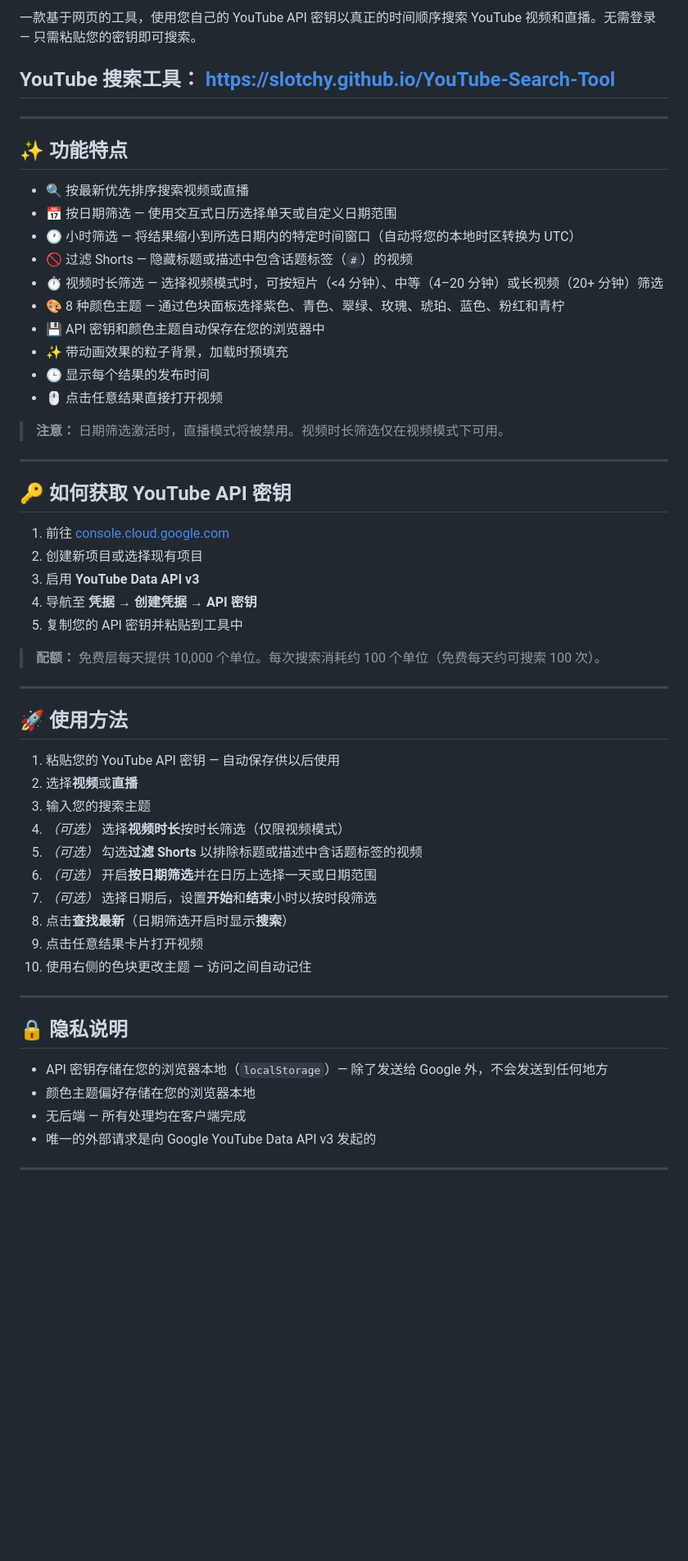
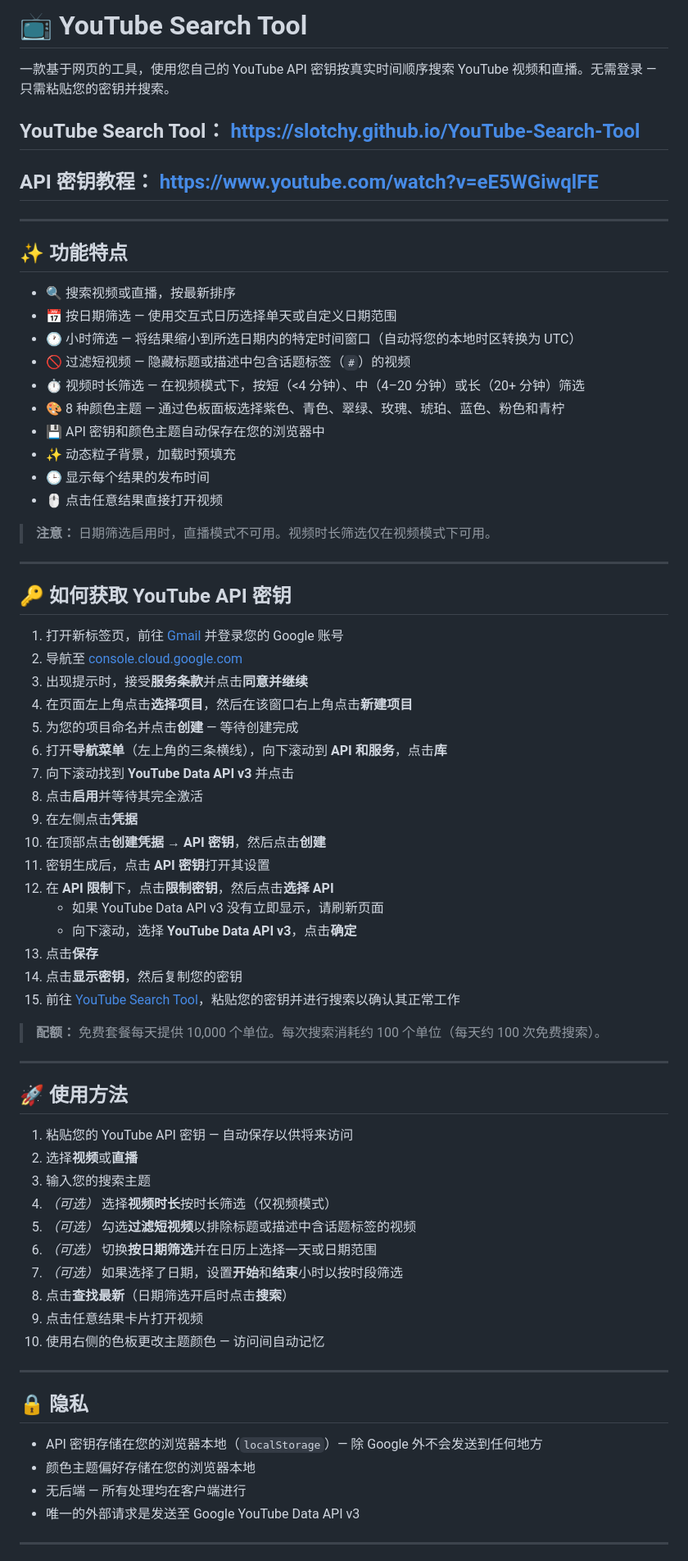
Before and after one commit to Slotchy/YouTube-Search-Tool, a Markdown page: README.zh.md, the part around one of its changes. Shown at 82% size. GitHub-like rendering; blank space fills up the shorter version.

```diff
--- a/README.zh.md
+++ b/README.zh.md
@@ -2,60 +2,75 @@
 
-一款基于网页的工具，使用您自己的 YouTube API 密钥以真正的时间顺序搜索 YouTube 视频和直播。无需登录 — 只需粘贴您的密钥即可搜索。
+# 📺 YouTube Search Tool
 
-## **YouTube 搜索工具：** https://slotchy.github.io/YouTube-Search-Tool
+一款基于网页的工具，使用您自己的 YouTube API 密钥按真实时间顺序搜索 YouTube 视频和直播。无需登录 — 只需粘贴您的密钥并搜索。
+
+## **YouTube Search Tool：** <https://slotchy.github.io/YouTube-Search-Tool>
+## **API 密钥教程：** <https://www.youtube.com/watch?v=eE5WGiwqlFE>
 
 ---
 
 ## ✨ 功能特点
 
-* 🔍 按最新优先排序搜索视频或直播
+* 🔍 搜索视频或直播，按最新排序
 * 📅 按日期筛选 — 使用交互式日历选择单天或自定义日期范围
 * 🕐 小时筛选 — 将结果缩小到所选日期内的特定时间窗口（自动将您的本地时区转换为 UTC）
-* 🚫 过滤 Shorts — 隐藏标题或描述中包含话题标签（`#`）的视频
-* ⏱️ 视频时长筛选 — 选择视频模式时，可按短片（<4 分钟）、中等（4–20 分钟）或长视频（20+ 分钟）筛选
-* 🎨 8 种颜色主题 — 通过色块面板选择紫色、青色、翠绿、玫瑰、琥珀、蓝色、粉红和青柠
+* 🚫 过滤短视频 — 隐藏标题或描述中包含话题标签（`#`）的视频
+* ⏱️ 视频时长筛选 — 在视频模式下，按短（<4 分钟）、中（4–20 分钟）或长（20+ 分钟）筛选
+* 🎨 8 种颜色主题 — 通过色板面板选择紫色、青色、翠绿、玫瑰、琥珀、蓝色、粉色和青柠
 * 💾 API 密钥和颜色主题自动保存在您的浏览器中
-* ✨ 带动画效果的粒子背景，加载时预填充
+* ✨ 动态粒子背景，加载时预填充
 * 🕒 显示每个结果的发布时间
 * 🖱️ 点击任意结果直接打开视频
 
-> **注意：** 日期筛选激活时，直播模式将被禁用。视频时长筛选仅在视频模式下可用。
+> **注意：** 日期筛选启用时，直播模式不可用。视频时长筛选仅在视频模式下可用。
 
 ---
 
 ## 🔑 如何获取 YouTube API 密钥
 
-1. 前往 [console.cloud.google.com](https://console.cloud.google.com)
-2. 创建新项目或选择现有项目
-3. 启用 **YouTube Data API v3**
-4. 导航至 **凭据 → 创建凭据 → API 密钥**
-5. 复制您的 API 密钥并粘贴到工具中
+1. 打开新标签页，前往 [Gmail](https://mail.google.com) 并登录您的 Google 账号
+2. 导航至 [console.cloud.google.com](https://console.cloud.google.com)
+3. 出现提示时，接受**服务条款**并点击**同意并继续**
+4. 在页面左上角点击**选择项目**，然后在该窗口右上角点击**新建项目**
+5. 为您的项目命名并点击**创建** — 等待创建完成
+6. 打开**导航菜单**（左上角的三条横线），向下滚动到 **API 和服务**，点击**库**
+7. 向下滚动找到 **YouTube Data API v3** 并点击
+8. 点击**启用**并等待其完全激活
+9. 在左侧点击**凭据**
+10. 在顶部点击**创建凭据 → API 密钥**，然后点击**创建**
+11. 密钥生成后，点击 **API 密钥**打开其设置
+12. 在 **API 限制**下，点击**限制密钥**，然后点击**选择 API**
+    - 如果 YouTube Data API v3 没有立即显示，请刷新页面
+    - 向下滚动，选择 **YouTube Data API v3**，点击**确定**
+13. 点击**保存**
+14. 点击**显示密钥**，然后复制您的密钥
+15. 前往 [YouTube Search Tool](https://slotchy.github.io/YouTube-Search-Tool)，粘贴您的密钥并进行搜索以确认其正常工作
 
-> **配额：** 免费层每天提供 10,000 个单位。每次搜索消耗约 100 个单位（免费每天约可搜索 100 次）。
+> **配额：** 免费套餐每天提供 10,000 个单位。每次搜索消耗约 100 个单位（每天约 100 次免费搜索）。
 
 ---
 
 ## 🚀 使用方法
 
-1. 粘贴您的 YouTube API 密钥 — 自动保存供以后使用
+1. 粘贴您的 YouTube API 密钥 — 自动保存以供将来访问
 2. 选择**视频**或**直播**
 3. 输入您的搜索主题
-4. *（可选）* 选择**视频时长**按时长筛选（仅限视频模式）
-5. *（可选）* 勾选**过滤 Shorts** 以排除标题或描述中含话题标签的视频
-6. *（可选）* 开启**按日期筛选**并在日历上选择一天或日期范围
-7. *（可选）* 选择日期后，设置**开始**和**结束**小时以按时段筛选
-8. 点击**查找最新**（日期筛选开启时显示**搜索**）
+4. *（可选）* 选择**视频时长**按时长筛选（仅视频模式）
+5. *（可选）* 勾选**过滤短视频**以排除标题或描述中含话题标签的视频
+6. *（可选）* 切换**按日期筛选**并在日历上选择一天或日期范围
+7. *（可选）* 如果选择了日期，设置**开始**和**结束**小时以按时段筛选
+8. 点击**查找最新**（日期筛选开启时点击**搜索**）
 9. 点击任意结果卡片打开视频
-10. 使用右侧的色块更改主题 — 访问之间自动记住
+10. 使用右侧的色板更改主题颜色 — 访问间自动记忆
 
 ---
 
-## 🔒 隐私说明
+## 🔒 隐私
 
-* API 密钥存储在您的浏览器本地（`localStorage`）— 除了发送给 Google 外，不会发送到任何地方
+* API 密钥存储在您的浏览器本地（`localStorage`）— 除 Google 外不会发送到任何地方
 * 颜色主题偏好存储在您的浏览器本地
-* 无后端 — 所有处理均在客户端完成
-* 唯一的外部请求是向 Google YouTube Data API v3 发起的
+* 无后端 — 所有处理均在客户端进行
+* 唯一的外部请求是发送至 Google YouTube Data API v3
 
 ---
 
```
Also changed, not shown: other parts of README.zh.md (+11 -11 lines).
